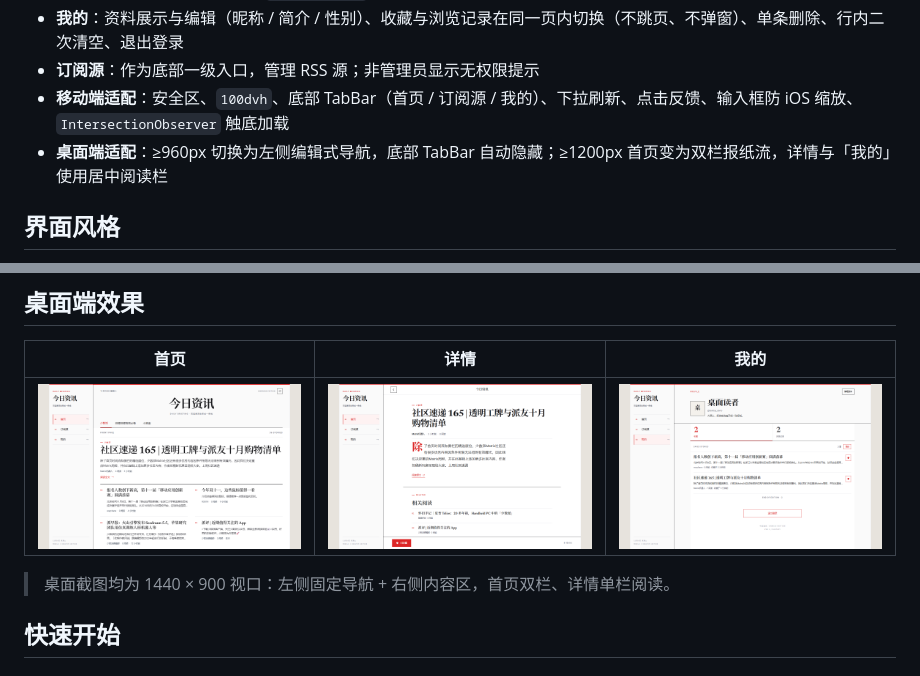
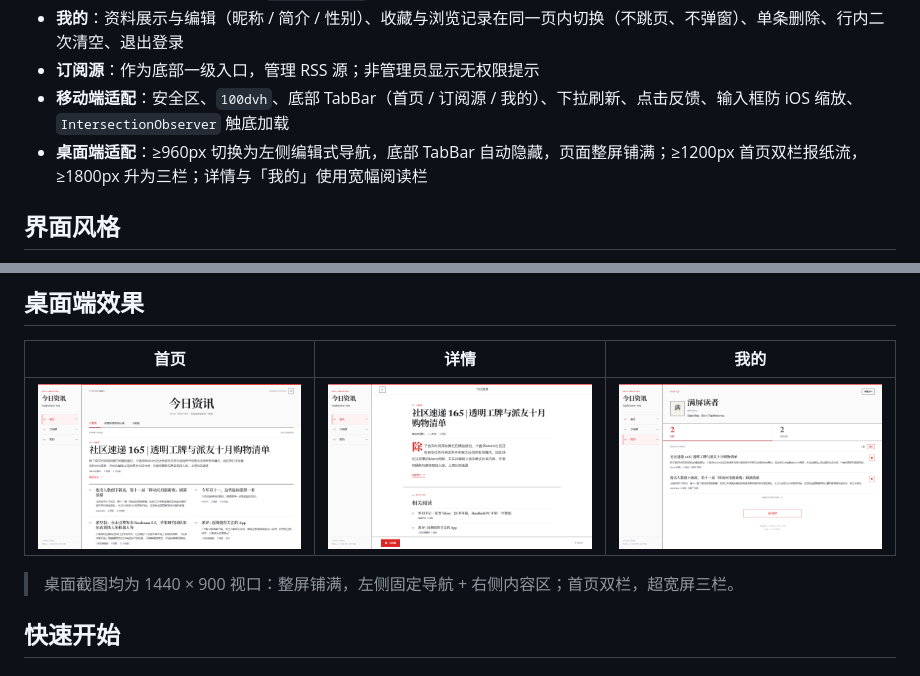
Before and after one commit to yybyiguo/Fast_API, a Markdown page: frontend/README.md, 2 parts joined by grey strips. Drawn GitHub-style; pictures changed too: frontend/screenshots/desktop-detail.png, frontend/screenshots/desktop-home.png, frontend/screenshots/desktop-profile.png.

Commit message:
fix(frontend): make desktop layout full-bleed

```diff
--- a/frontend/README.md
+++ b/frontend/README.md
@@ -10,7 +10,7 @@
 - **我的**：资料展示与编辑（昵称 / 简介 / 性别）、收藏与浏览记录在同一页内切换（不跳页、不弹窗）、单条删除、行内二次清空、退出登录
 - **订阅源**：作为底部一级入口，管理 RSS 源；非管理员显示无权限提示
 - **移动端适配**：安全区、`100dvh`、底部 TabBar（首页 / 订阅源 / 我的）、下拉刷新、点击反馈、输入框防 iOS 缩放、`IntersectionObserver` 触底加载
-- **桌面端适配**：≥960px 切换为左侧编辑式导航，底部 TabBar 自动隐藏；≥1200px 首页变为双栏报纸流，详情与「我的」使用居中阅读栏
+- **桌面端适配**：≥960px 切换为左侧编辑式导航，底部 TabBar 自动隐藏，页面整屏铺满；≥1200px 首页双栏报纸流，≥1800px 升为三栏；详情与「我的」使用宽幅阅读栏
 
 ## 界面风格
 
@@ -34,7 +34,7 @@
 | --- | --- | --- |
 | ![桌面首页](screenshots/desktop-home.png) | ![桌面详情](screenshots/desktop-detail.png) | ![桌面我的](screenshots/desktop-profile.png) |
 
-> 桌面截图均为 1440 × 900 视口：左侧固定导航 + 右侧内容区，首页双栏、详情单栏阅读。
+> 桌面截图均为 1440 × 900 视口：整屏铺满，左侧固定导航 + 右侧内容区；首页双栏，超宽屏三栏。
 
 ## 快速开始
 
```
Also changed, not shown: 4 other files.
